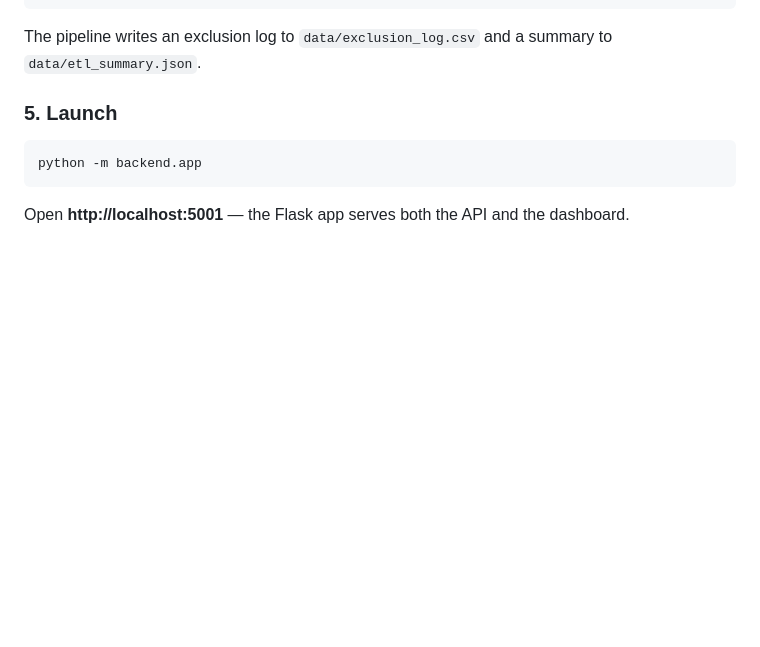
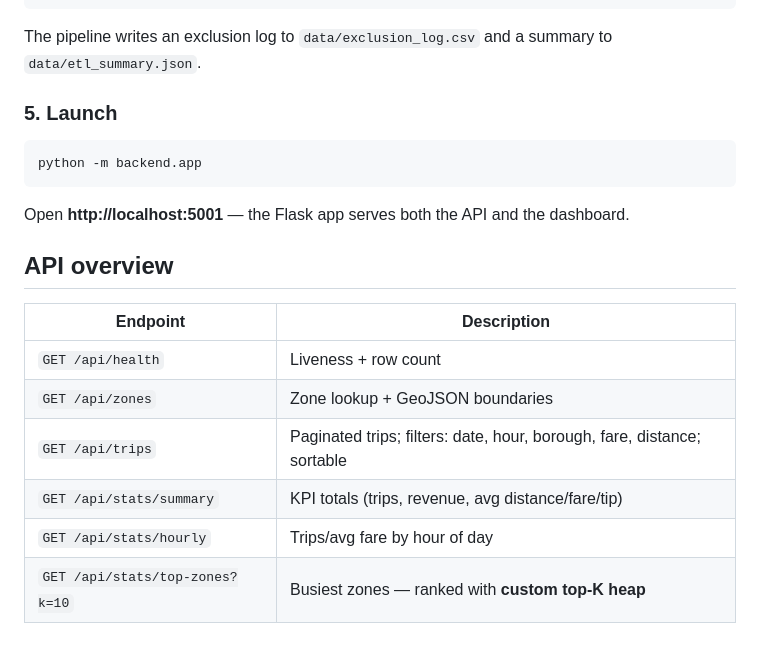
Before and after one commit to Hassanah-dev006/Enterprise_Web_Dev_Summative, a Markdown page: README.md, the part around the change. Rendered like a GitHub page; blank space fills up the shorter version.

````diff
--- a/README.md
+++ b/README.md
@@ -80,3 +80,14 @@ The pipeline writes an exclusion log to `data/exclusion_log.csv` and a summary t
 python -m backend.app
 ```
 Open **http://localhost:5001** — the Flask app serves both the API and the dashboard.
+
+## API overview
+
+| Endpoint | Description |
+|---|---|
+| `GET /api/health` | Liveness + row count |
+| `GET /api/zones` | Zone lookup + GeoJSON boundaries |
+| `GET /api/trips` | Paginated trips; filters: date, hour, borough, fare, distance; sortable |
+| `GET /api/stats/summary` | KPI totals (trips, revenue, avg distance/fare/tip) |
+| `GET /api/stats/hourly` | Trips/avg fare by hour of day |
+| `GET /api/stats/top-zones?k=10` | Busiest zones — ranked with **custom top-K heap** |
````
